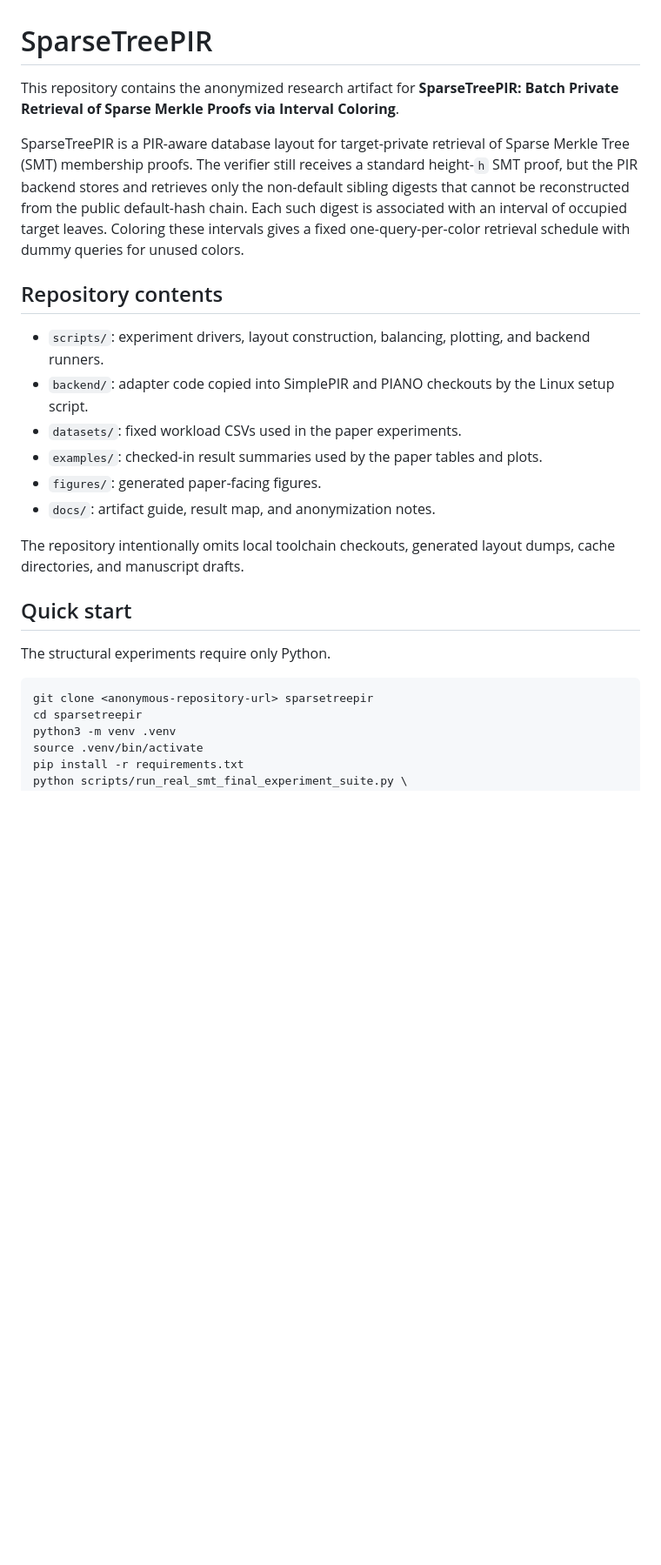
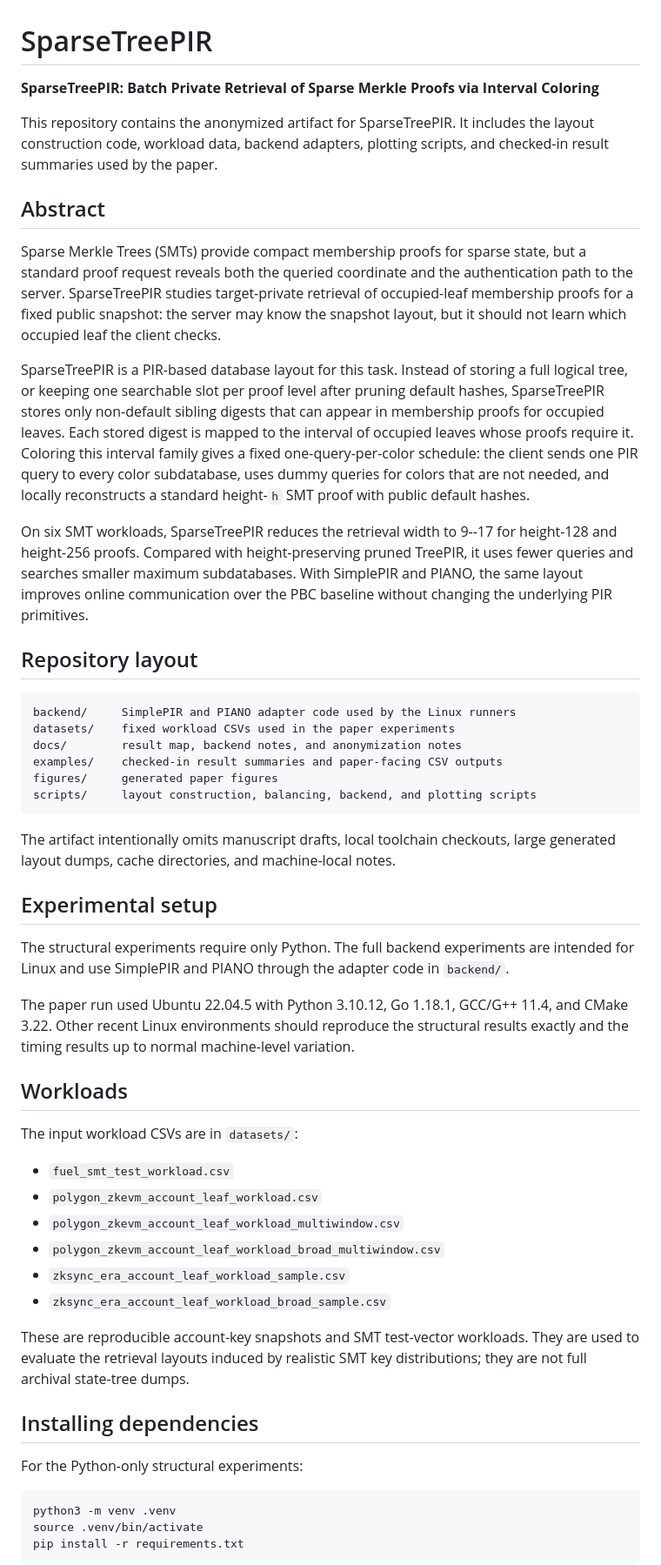
Before and after one commit to athatgirls/sparsetreepir, a Markdown page: README.md, the part around one of its changes. Shown at 87% size. Drawn GitHub-style; blank space fills up the shorter version.

Commit message:
Improve artifact documentation

````diff
--- a/README.md
+++ b/README.md
@@ -1,38 +1,81 @@
 # SparseTreePIR
 
-This repository contains the anonymized research artifact for
-**SparseTreePIR: Batch Private Retrieval of Sparse Merkle Proofs via
-Interval Coloring**.
+**SparseTreePIR: Batch Private Retrieval of Sparse Merkle Proofs via Interval
+Coloring**
 
-SparseTreePIR is a PIR-aware database layout for target-private retrieval of
-Sparse Merkle Tree (SMT) membership proofs.  The verifier still receives a
-standard height-`h` SMT proof, but the PIR backend stores and retrieves only the
-non-default sibling digests that cannot be reconstructed from the public
-default-hash chain.  Each such digest is associated with an interval of
-occupied target leaves.  Coloring these intervals gives a fixed
-one-query-per-color retrieval schedule with dummy queries for unused colors.
+This repository contains the anonymized artifact for SparseTreePIR. It includes
+the layout construction code, workload data, backend adapters, plotting scripts,
+and checked-in result summaries used by the paper.
 
-## Repository contents
+## Abstract
 
-- `scripts/`: experiment drivers, layout construction, balancing, plotting, and
-  backend runners.
-- `backend/`: adapter code copied into SimplePIR and PIANO checkouts by the
-  Linux setup script.
-- `datasets/`: fixed workload CSVs used in the paper experiments.
-- `examples/`: checked-in result summaries used by the paper tables and plots.
-- `figures/`: generated paper-facing figures.
-- `docs/`: artifact guide, result map, and anonymization notes.
+Sparse Merkle Trees (SMTs) provide compact membership proofs for sparse state,
+but a standard proof request reveals both the queried coordinate and the
+authentication path to the server. SparseTreePIR studies target-private
+retrieval of occupied-leaf membership proofs for a fixed public snapshot: the
+server may know the snapshot layout, but it should not learn which occupied leaf
+the client checks.
 
-The repository intentionally omits local toolchain checkouts, generated layout
-dumps, cache directories, and manuscript drafts.
+SparseTreePIR is a PIR-based database layout for this task. Instead of storing a
+full logical tree, or keeping one searchable slot per proof level after pruning
+default hashes, SparseTreePIR stores only non-default sibling digests that can
+appear in membership proofs for occupied leaves. Each stored digest is mapped to
+the interval of occupied leaves whose proofs require it. Coloring this interval
+family gives a fixed one-query-per-color schedule: the client sends one PIR
+query to every color subdatabase, uses dummy queries for colors that are not
+needed, and locally reconstructs a standard height-`h` SMT proof with public
+default hashes.
 
-## Quick start
+On six SMT workloads, SparseTreePIR reduces the retrieval width to 9--17 for
+height-128 and height-256 proofs. Compared with height-preserving pruned
+TreePIR, it uses fewer queries and searches smaller maximum subdatabases. With
+SimplePIR and PIANO, the same layout improves online communication over the PBC
+baseline without changing the underlying PIR primitives.
 
-The structural experiments require only Python.
+## Repository layout
+
+```text
+backend/     SimplePIR and PIANO adapter code used by the Linux runners
+datasets/    fixed workload CSVs used in the paper experiments
+docs/        result map, backend notes, and anonymization notes
+examples/    checked-in result summaries and paper-facing CSV outputs
+figures/     generated paper figures
+scripts/     layout construction, balancing, backend, and plotting scripts
+```
+
+The artifact intentionally omits manuscript drafts, local toolchain checkouts,
+large generated layout dumps, cache directories, and machine-local notes.
+
+## Experimental setup
+
+The structural experiments require only Python. The full backend experiments are
+intended for Linux and use SimplePIR and PIANO through the adapter code in
+`backend/`.
+
+The paper run used Ubuntu 22.04.5 with Python 3.10.12, Go 1.18.1, GCC/G++ 11.4,
+and CMake 3.22. Other recent Linux environments should reproduce the structural
+results exactly and the timing results up to normal machine-level variation.
+
+## Workloads
+
+The input workload CSVs are in `datasets/`:
+
+- `fuel_smt_test_workload.csv`
+- `polygon_zkevm_account_leaf_workload.csv`
+- `polygon_zkevm_account_leaf_workload_multiwindow.csv`
+- `polygon_zkevm_account_leaf_workload_broad_multiwindow.csv`
+- `zksync_era_account_leaf_workload_sample.csv`
+- `zksync_era_account_leaf_workload_broad_sample.csv`
+
+These are reproducible account-key snapshots and SMT test-vector workloads. They
+are used to evaluate the retrieval layouts induced by realistic SMT key
+distributions; they are not full archival state-tree dumps.
+
+## Installing dependencies
+
+For the Python-only structural experiments:
 
 ```bash
-git clone <anonymous-repository-url> sparsetreepir
-cd sparsetreepir
 python3 -m venv .venv
 source .venv/bin/activate
 pip install -r requirements.txt
````
Also changed, not shown: other parts of README.md (+79 -43 lines), ARTIFACT.md (+115 -47 lines).
